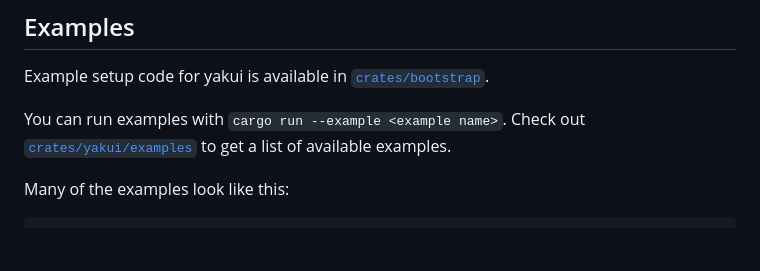
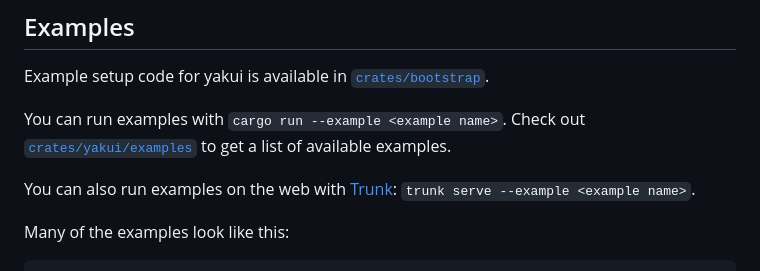
Before and after one commit to SecondHalfGames/yakui, a Markdown page: README.md, the part around the change. GitHub-like rendering; blank space fills up the shorter version.

Commit message:
add trunk to README

```diff
--- a/README.md
+++ b/README.md
@@ -94,6 +94,8 @@ You'll also need to send window and input events to yakui. These are the officia
 Example setup code for yakui is available in [`crates/bootstrap`](crates/bootstrap).
 
 You can run examples with `cargo run --example <example name>`. Check out [`crates/yakui/examples`](crates/yakui/examples) to get a list of available examples.
+
+You can also run examples on the web with [Trunk](https://github.com/trunk-rs/trunk): `trunk serve --example <example name>`.
 
 Many of the examples look like this:
 
```
